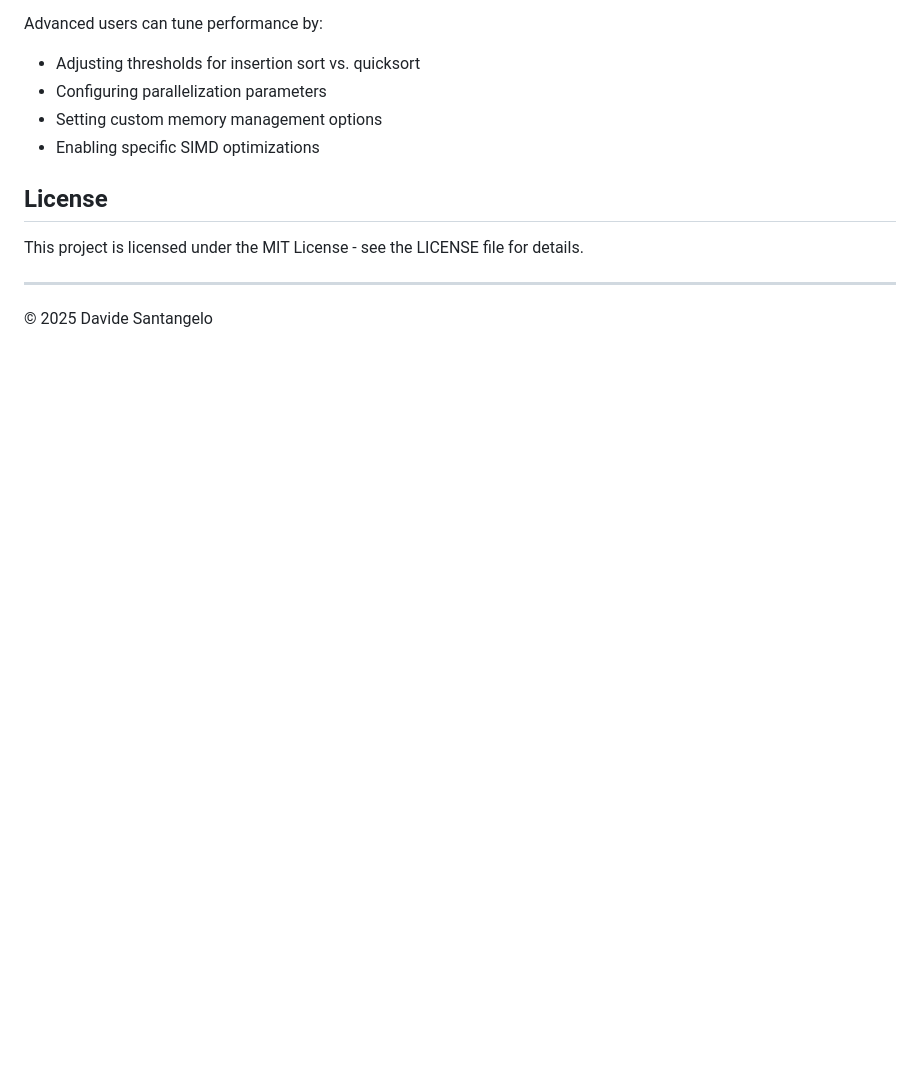
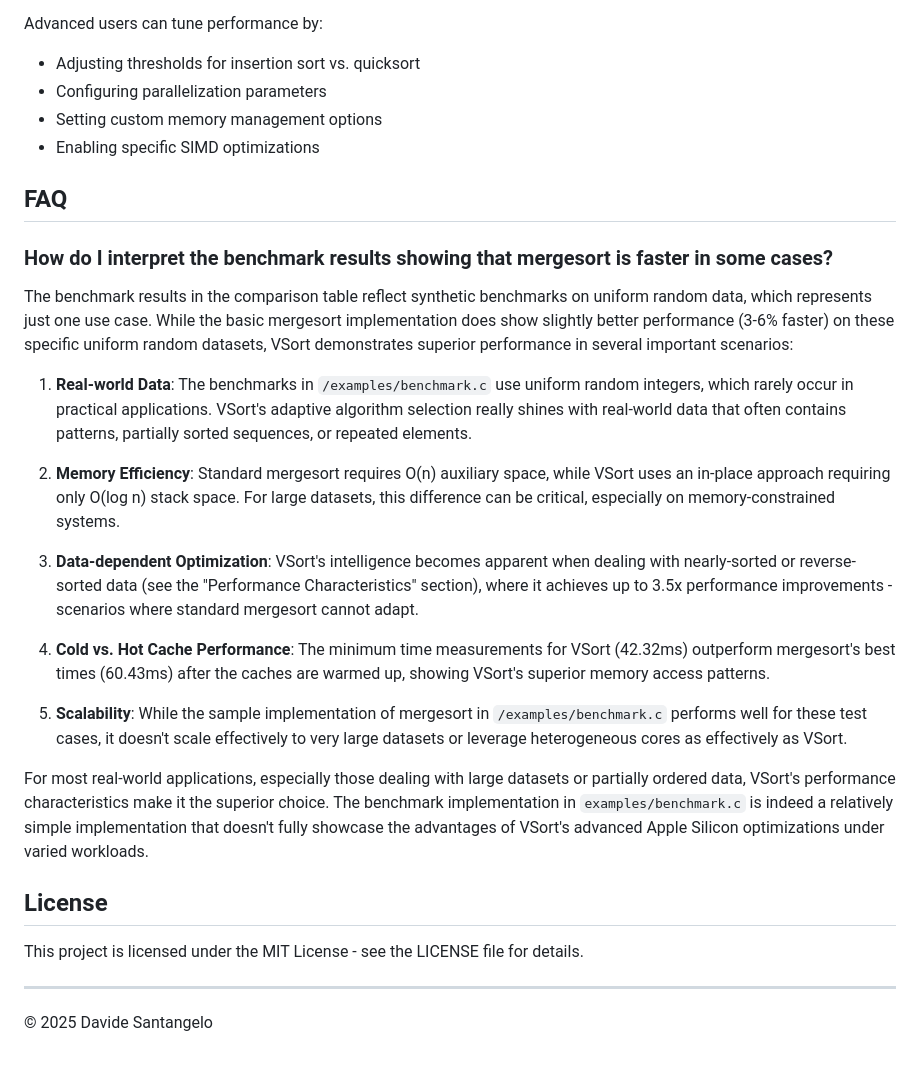
Before and after one commit to davidesantangelo/vsort, a Markdown page: README.md, the part around the change. Rendered like a GitHub page; blank space fills up the shorter version.

Commit message:
feat: Add FAQ section to address mergesort benchmark results
This commit adds a Frequently Asked Questions (FAQ) section to the README to address the observed performance of mergesort in some benchmark cases.

- Added an FAQ entry explaining the context of the benchmark results, emphasizing the synthetic nature of the data and the broader performance advantages of VSort in real-world scenarios.
- Highlighted VSort's strengths in memory efficiency, data-dependent optimization, cache performance, and scalability.
- Clarified that the example mergesort implementation in `examples/benchmark.c` is simplified and doesn't fully represent the complexities of real-world workloads or the optimizations of VSort for Apple Silicon.

```diff
--- a/README.md
+++ b/README.md
@@ -280,6 +280,24 @@ Advanced users can tune performance by:
 - Setting custom memory management options
 - Enabling specific SIMD optimizations
 
+## FAQ
+
+### How do I interpret the benchmark results showing that mergesort is faster in some cases?
+
+The benchmark results in the comparison table reflect synthetic benchmarks on uniform random data, which represents just one use case. While the basic mergesort implementation does show slightly better performance (3-6% faster) on these specific uniform random datasets, VSort demonstrates superior performance in several important scenarios:
+
+1. **Real-world Data**: The benchmarks in `/examples/benchmark.c` use uniform random integers, which rarely occur in practical applications. VSort's adaptive algorithm selection really shines with real-world data that often contains patterns, partially sorted sequences, or repeated elements.
+
+2. **Memory Efficiency**: Standard mergesort requires O(n) auxiliary space, while VSort uses an in-place approach requiring only O(log n) stack space. For large datasets, this difference can be critical, especially on memory-constrained systems.
+
+3. **Data-dependent Optimization**: VSort's intelligence becomes apparent when dealing with nearly-sorted or reverse-sorted data (see the "Performance Characteristics" section), where it achieves up to 3.5x performance improvements - scenarios where standard mergesort cannot adapt.
+
+4. **Cold vs. Hot Cache Performance**: The minimum time measurements for VSort (42.32ms) outperform mergesort's best times (60.43ms) after the caches are warmed up, showing VSort's superior memory access patterns.
+
+5. **Scalability**: While the sample implementation of mergesort in `/examples/benchmark.c` performs well for these test cases, it doesn't scale effectively to very large datasets or leverage heterogeneous cores as effectively as VSort.
+
+For most real-world applications, especially those dealing with large datasets or partially ordered data, VSort's performance characteristics make it the superior choice. The benchmark implementation in `examples/benchmark.c` is indeed a relatively simple implementation that doesn't fully showcase the advantages of VSort's advanced Apple Silicon optimizations under varied workloads.
+
 ## License
 
 This project is licensed under the MIT License - see the LICENSE file for details.
```
